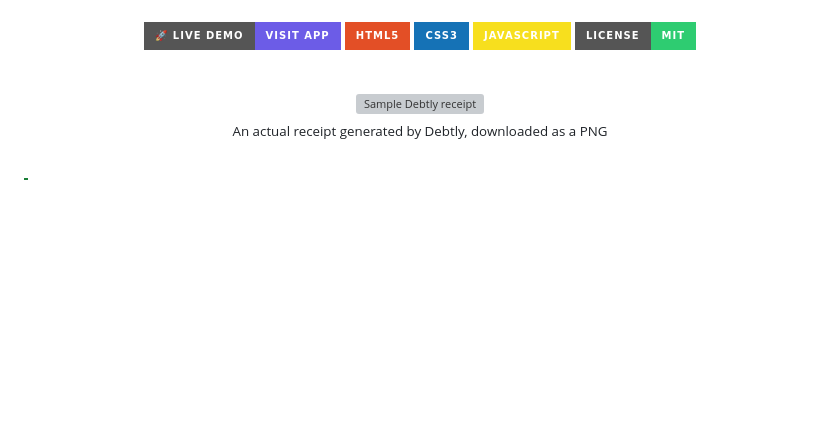
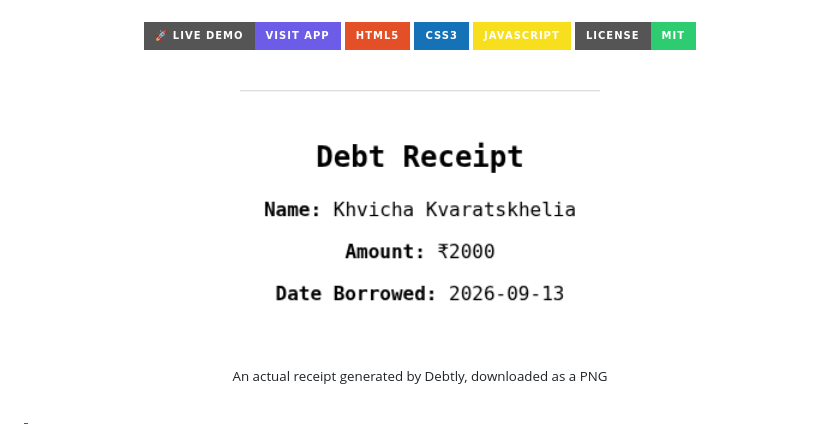
Before and after one commit to Ankith34/Debtly, a Markdown page: README.md, the part around the change. Drawn GitHub-style; badges without logos; blank space fills up the shorter version; grey boxes are pictures that could not be loaded.

```diff
--- a/README.md
+++ b/README.md
@@ -22,7 +22,7 @@ A lightweight, no-signup web app for generating clean, downloadable debt receipt
 
 <div align="center">
 
-<img src="assets/sample-receipt.png" alt="Sample Debtly receipt" width="360" style="border-radius: 8px; box-shadow: 0 8px 24px rgba(0,0,0,0.15);" />
+<img src="assets/bill.png" alt="Sample Debtly receipt" width="360" style="border-radius: 8px; box-shadow: 0 8px 24px rgba(0,0,0,0.15);" />
 
 <sub>An actual receipt generated by Debtly, downloaded as a PNG</sub>
 
```
